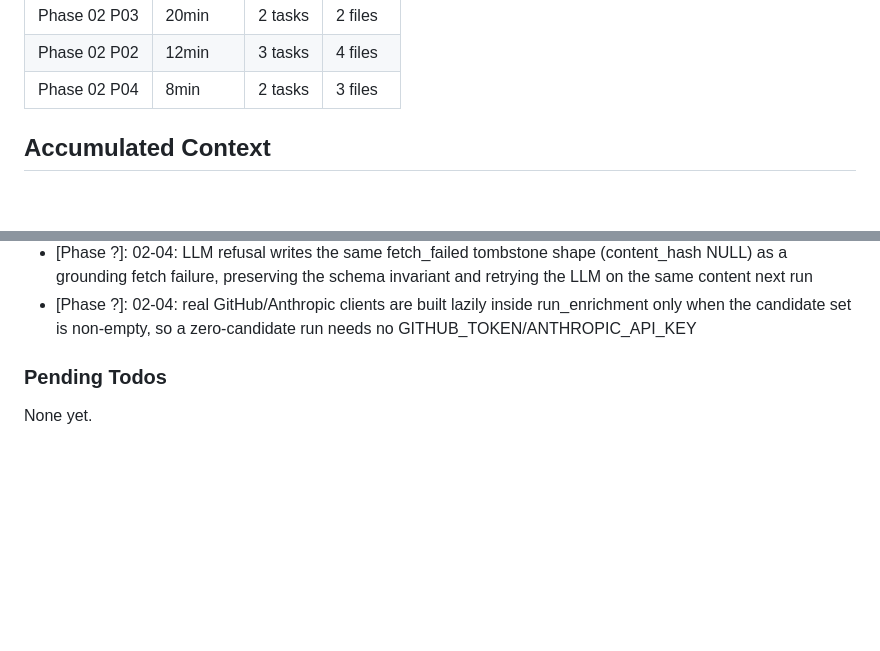
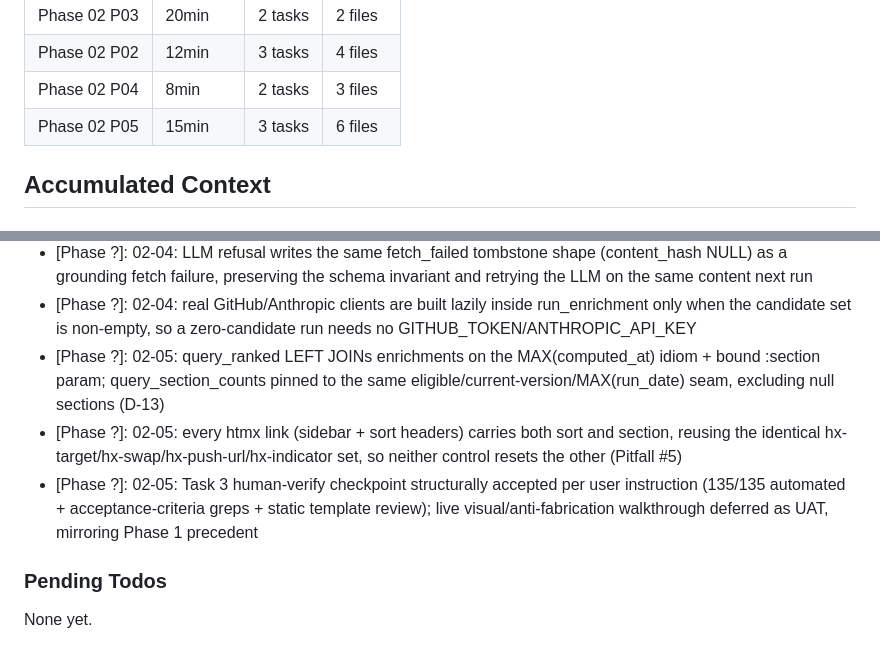
Before and after one commit to sureshkrip/techtrend, a Markdown page: .planning/STATE.md, 2 parts joined by grey strips. GitHub-like rendering; blank space fills up the shorter version.

```diff
--- a/.planning/STATE.md
+++ b/.planning/STATE.md
@@ -67,6 +67,7 @@ Progress: [█████████░] 91%
 | Phase 02 P03 | 20min | 2 tasks | 2 files |
 | Phase 02 P02 | 12min | 3 tasks | 4 files |
 | Phase 02 P04 | 8min | 2 tasks | 3 files |
+| Phase 02 P05 | 15min | 3 tasks | 6 files |
 
 ## Accumulated Context
 
@@ -103,6 +104,9 @@ Recent decisions affecting current work:
 - [Phase ?]: 02-04: select_candidates/run_enrichment implemented against the committed Wave 0 test contract (injectable fetch_grounding_fn/content_hash_fn/llm_call_fn), not the plan prose's unconditional client-construction description
 - [Phase ?]: 02-04: LLM refusal writes the same fetch_failed tombstone shape (content_hash NULL) as a grounding fetch failure, preserving the schema invariant and retrying the LLM on the same content next run
 - [Phase ?]: 02-04: real GitHub/Anthropic clients are built lazily inside run_enrichment only when the candidate set is non-empty, so a zero-candidate run needs no GITHUB_TOKEN/ANTHROPIC_API_KEY
+- [Phase ?]: 02-05: query_ranked LEFT JOINs enrichments on the MAX(computed_at) idiom + bound :section param; query_section_counts pinned to the same eligible/current-version/MAX(run_date) seam, excluding null sections (D-13)
+- [Phase ?]: 02-05: every htmx link (sidebar + sort headers) carries both sort and section, reusing the identical hx-target/hx-swap/hx-push-url/hx-indicator set, so neither control resets the other (Pitfall #5)
+- [Phase ?]: 02-05: Task 3 human-verify checkpoint structurally accepted per user instruction (135/135 automated + acceptance-criteria greps + static template review); live visual/anti-fabrication walkthrough deferred as UAT, mirroring Phase 1 precedent
 
 ### Pending Todos
 
```
Also changed, not shown: other parts of .planning/STATE.md (+10 -9 lines), .planning/REQUIREMENTS.md (+1 -1 lines), .planning/ROADMAP.md (+3 -3 lines).
